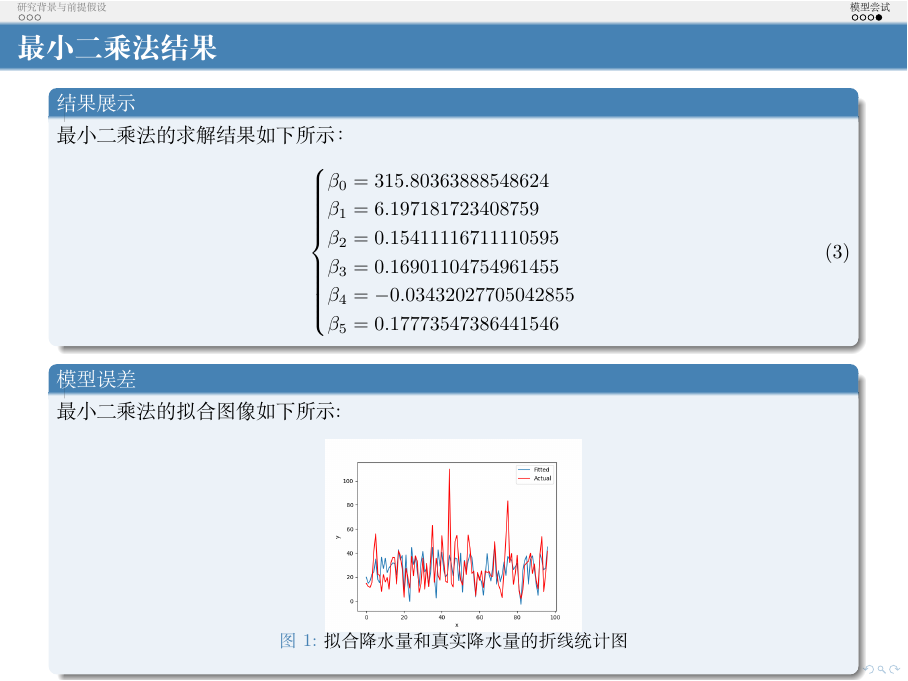
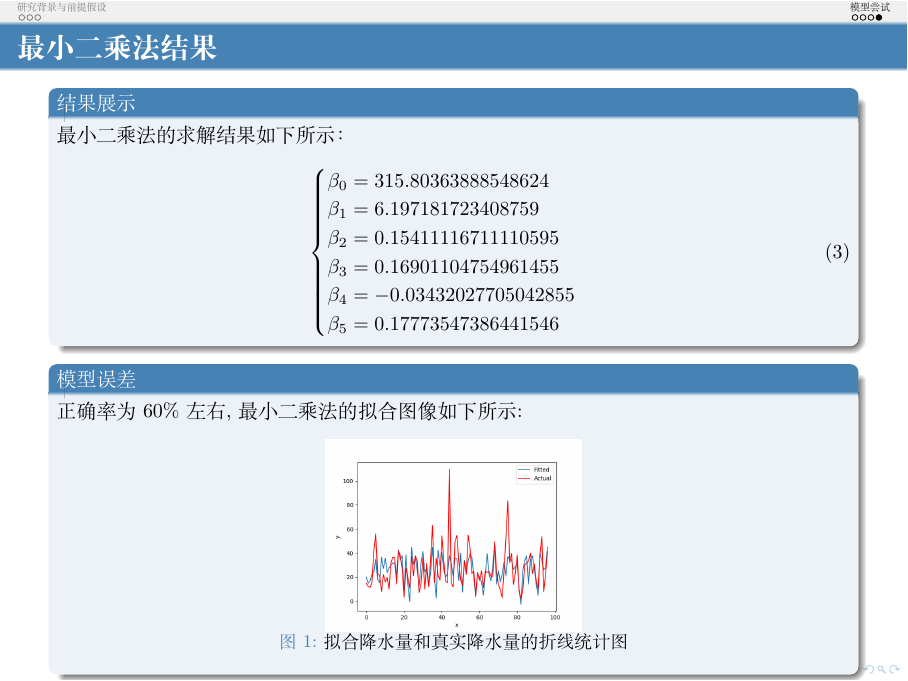
Before and after one commit to limuy2022/math_model, LaTeX slides (ppt/src.tex): page 9 of 9. Compiled offline with XeLaTeX.

Commit message:
change text

```diff
--- a/ppt/src.tex
+++ b/ppt/src.tex
@@ -336,7 +336,7 @@
 		\end{equation}
 	\end{block}
 	\begin{block}{模型误差}
-		最小二乘法的拟合图像如下所示:
+		正确率为$60\%$左右,最小二乘法的拟合图像如下所示:
 		\begin{figure}[h!]
 			\centering
 			\includegraphics[scale=0.2]{fit2.png}
```
Also changed, not shown: ppt/src.pdf, 1 other file.
